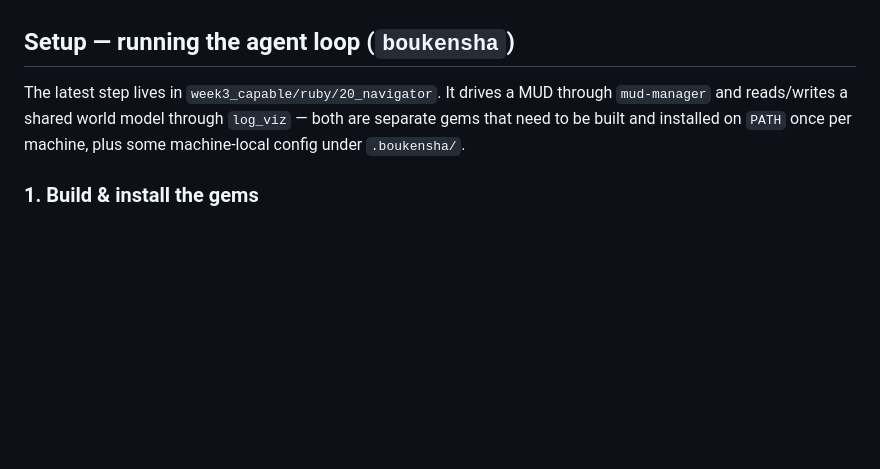
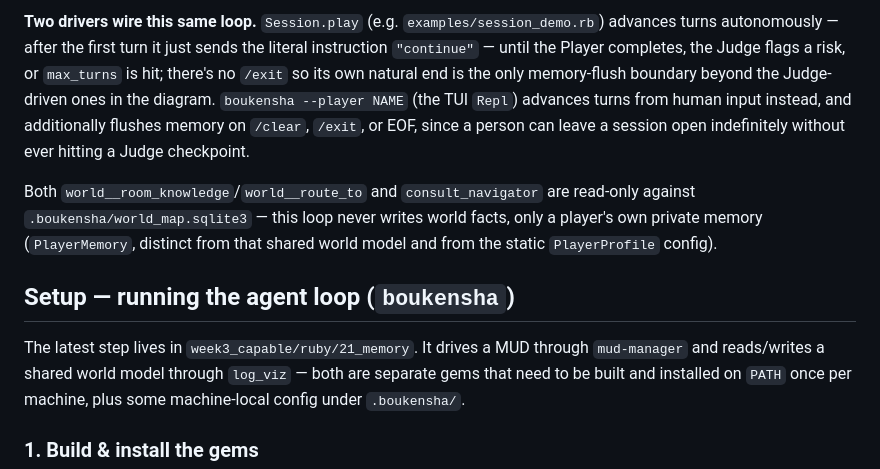
Before and after one commit to htnguyen901/claude-code-camp-2026-Q2, a Markdown page: README.md, the part around one of its changes. Rendered like a GitHub page; blank space fills up the shorter version.

```diff
--- a/README.md
+++ b/README.md
@@ -4,6 +74,21 @@ This is the agent repo built in the Claude Code Camp operated by [ExamPro](https
+**Two drivers wire this same loop.** `Session.play` (e.g.
+`examples/session_demo.rb`) advances turns autonomously — after the first
+turn it just sends the literal instruction `"continue"` — until the Player
+completes, the Judge flags a risk, or `max_turns` is hit; there's no `/exit`
+so its own natural end is the only memory-flush boundary beyond the
+Judge-driven ones in the diagram. `boukensha --player NAME` (the TUI `Repl`)
+advances turns from human input instead, and additionally flushes memory on
+`/clear`, `/exit`, or EOF, since a person can leave a session open
+indefinitely without ever hitting a Judge checkpoint.
+
+Both `world__room_knowledge`/`world__route_to` and `consult_navigator` are
+read-only against `.boukensha/world_map.sqlite3` — this loop never writes
+world facts, only a player's own private memory (`PlayerMemory`, distinct
+from that shared world model and from the static `PlayerProfile` config).
+
 ## Setup — running the agent loop (`boukensha`)
 
-The latest step lives in `week3_capable/ruby/20_navigator`. It drives a MUD
+The latest step lives in `week3_capable/ruby/21_memory`. It drives a MUD
 through `mud-manager` and reads/writes a shared world model through
 `log_viz` — both are separate gems that need to be built and installed on
 `PATH` once per machine, plus some machine-local config under `.boukensha/`.
```
Also changed, not shown: other parts of README.md (+70 -0 lines).
